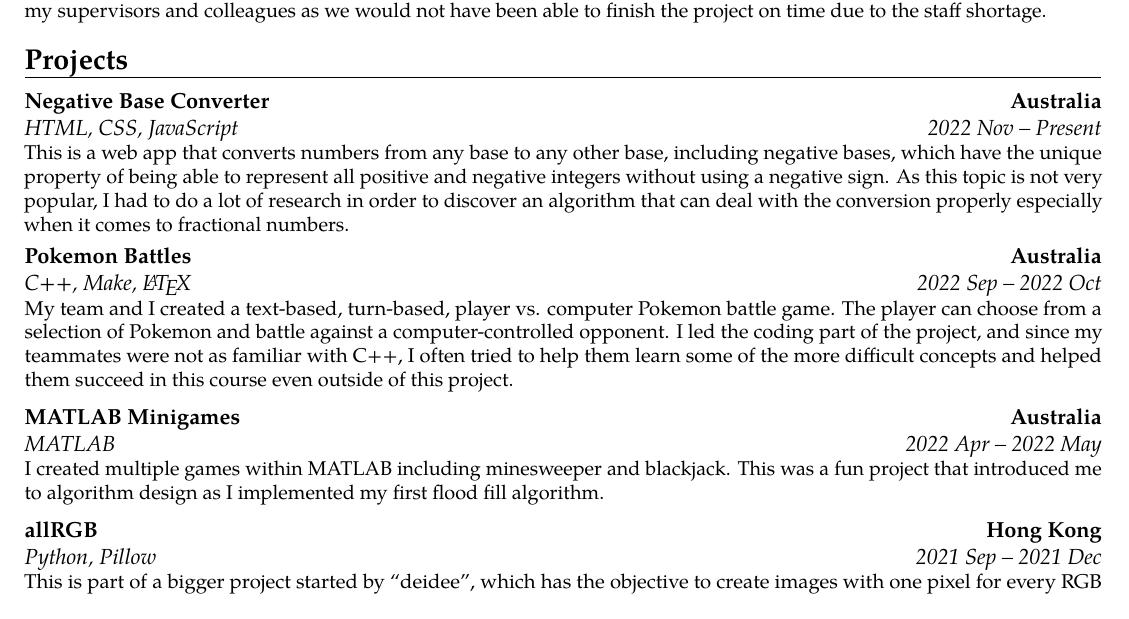
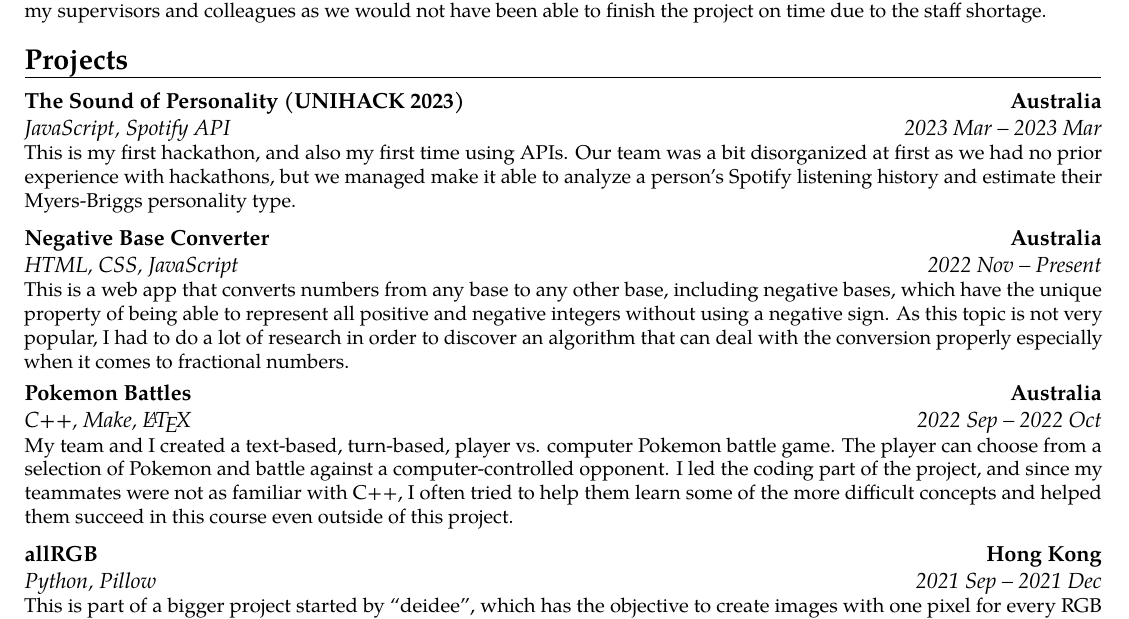
Before and after one commit to tinnamchoi/resumes, a LaTeX CV (src/resume.tex): part of the page, cut so that both start at the same text. Compiled offline with pdfLaTeX.

Commit message:
UNIHACK 2023

```diff
--- a/src/resume.tex
+++ b/src/resume.tex
@@ -14,9 +14,9 @@
     \cventry{2021 Aug -- 2021 Nov}{System Engineer}{Global Technology Integrator Ltd.}{Hong Kong}{}{I spearheaded the automation of our tasks using BAT scripts, including the migration of local accounts to AD accounts and modification of the registry, which enabled parallelization and reduced the human resources needed. Although the original scope of my job was only to do these tasks manually, my efforts to automate them were still greatly appreciated by my supervisors and colleagues as we would not have been able to finish the project on time due to the staff shortage. }
 
   \section{Projects}
+    \cventry[0.5em]{2023 Mar -- 2023 Mar}{JavaScript, Spotify API}{The Sound of Personality (UNIHACK 2023)}{Australia}{}{This is my first hackathon, and also my first time using APIs. Our team was a bit disorganized at first as we had no prior experience with hackathons, but we managed make it able to analyze a person's Spotify listening history and estimate their Myers-Briggs personality type. }
     \cventry[0.5em]{2022 Nov -- Present}{HTML, CSS, JavaScript}{Negative Base Converter}{Australia}{}{This is a web app that converts numbers from any base to any other base, including negative bases, which have the unique property of being able to represent all positive and negative integers without using a negative sign. As this topic is not very popular, I had to do a lot of research in order to discover an algorithm that can deal with the conversion properly especially when it comes to fractional numbers. }
     \cventry[0.5em]{2022 Sep -- 2022 Oct}{C++, Make, \LaTeX}{Pokemon Battles}{Australia}{}{My team and I created a text-based, turn-based, player vs. computer Pokemon battle game. The player can choose from a selection of Pokemon and battle against a computer-controlled opponent. I led the coding part of the project, and since my teammates were not as familiar with C++, I often tried to help them learn some of the more difficult concepts and helped them succeed in this course even outside of this project. }
-    \cventry[0.5em]{2022 Apr -- 2022 May}{MATLAB}{MATLAB Minigames}{Australia}{}{I created multiple games within MATLAB including minesweeper and blackjack. This was a fun project that introduced me to algorithm design as I implemented my first flood fill algorithm. }
     \cventry{2021 Sep -- 2021 Dec}{Python, Pillow}{allRGB}{Hong Kong}{}{This is part of a bigger project started by ``deidee'', which has the objective to create images with one pixel for every RGB color, without any duplicate or missing colors. I aimed to create a Python program that would take any image and convert it into an allRGB image. As this was my first programming project ever, my program used the brute-force solution, and although functional, it was quite inefficient. Now that I am more familiar with algorithm design and data structures, I plan to rewrite the program to make it more efficient. }
 
   \section{Community involvement}
```
Also changed, not shown: resume.pdf.
